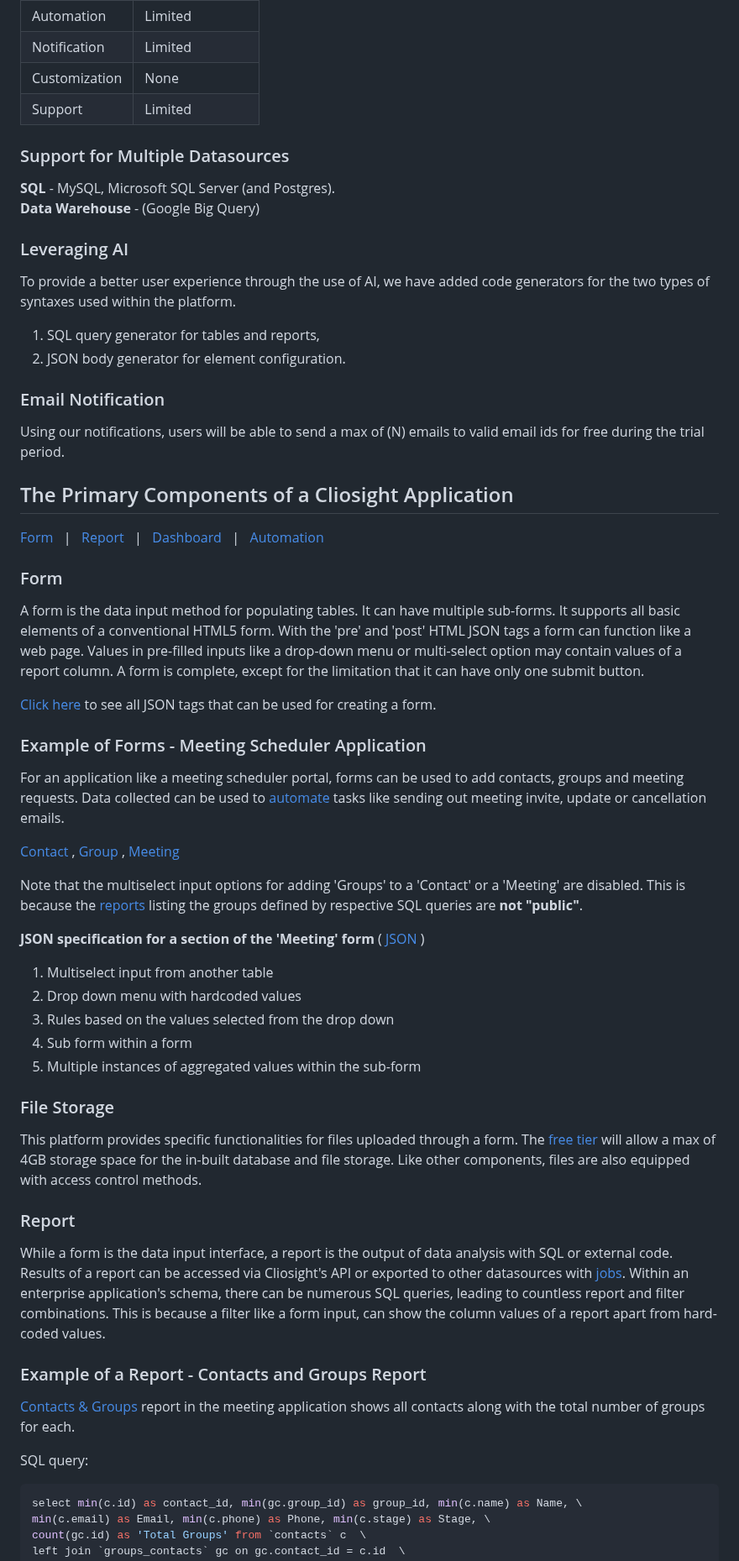
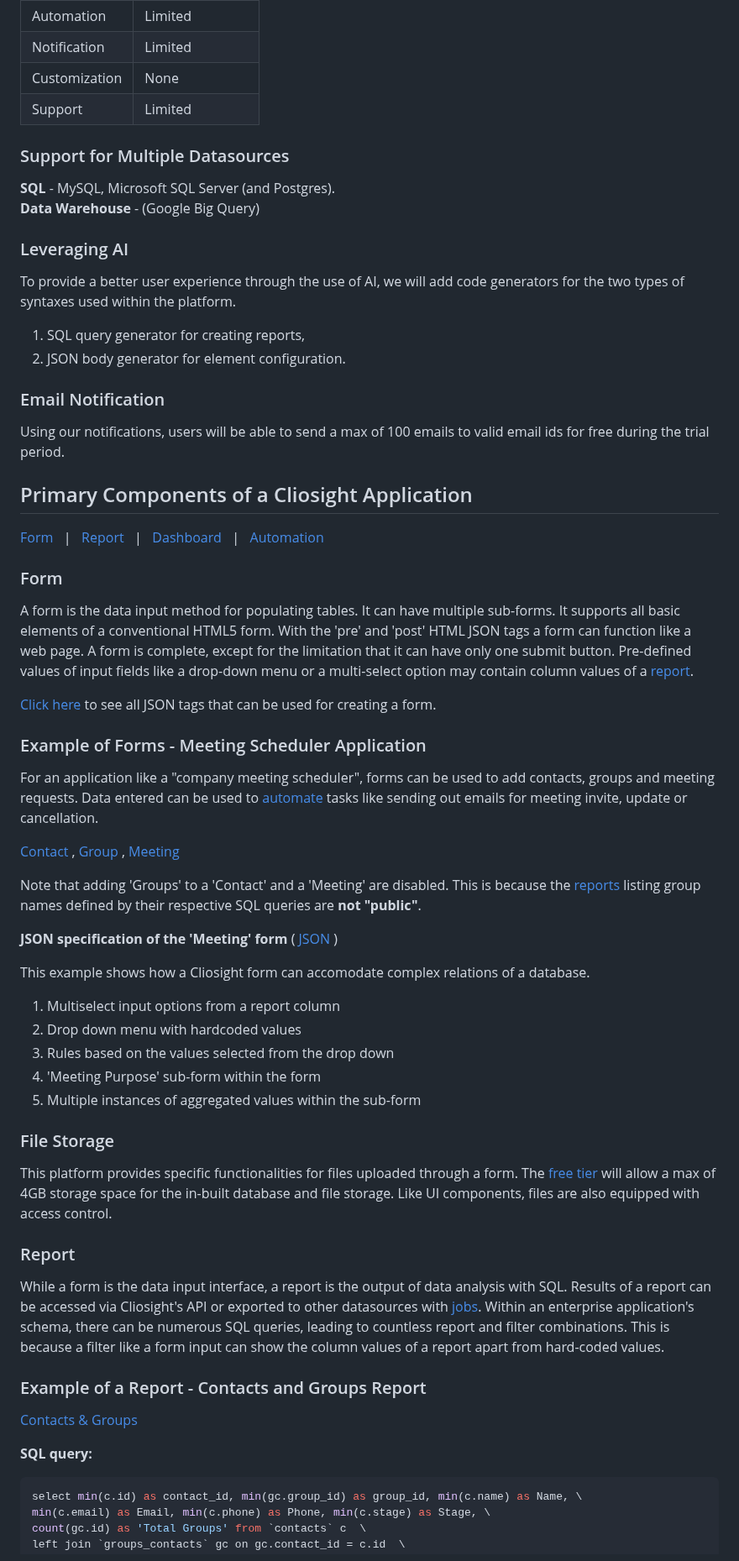
Before and after one commit to cliosight/cliosight_templates, a Markdown page: overview.md, the part around one of its changes. Shown at 84% size. Rendered like a GitHub page.

````diff
--- a/overview.md
+++ b/overview.md
@@ -15,56 +15,56 @@ Our interface enable users to develop versatile data apps in a matter of few min
 |Customization           |None |
 |Support    |Limited   |
 
-
 ### Support for Multiple Datasources <a name="datasources"></a>
 
 **SQL** - MySQL, Microsoft SQL Server (and Postgres).
 **Data Warehouse** - (Google Big Query)
 
 ### Leveraging AI <a name="ai"></a>
-To provide a better user experience through the use of AI, we have added code generators for the two types of syntaxes used within the platform.
-1. SQL query generator for tables and reports,
+To provide a better user experience through the use of AI, we will add code generators for the two types of syntaxes used within the platform.
+1. SQL query generator for creating reports,
 2. JSON body generator for element configuration.
 
 ### Email Notification <a name="email"></a>
-Using our notifications, users will be able to send a max of (N) emails to valid email ids for free during the trial period.
+Using our notifications, users will be able to send a max of 100 emails to valid email ids for free during the trial period.
 
 <p align="center">
-<h2 align="left">The Primary Components of a Cliosight Application</h2>
+<h2 align="left">Primary Components of a Cliosight Application</h2>
 </p>
 
 [Form](#form)  &nbsp;&nbsp;|&nbsp;&nbsp;      [Report](#report)   &nbsp;&nbsp;|&nbsp;&nbsp;     [Dashboard](#dashboard)   &nbsp;&nbsp;|&nbsp;&nbsp;    [Automation](#automation)
 
 ### Form <a name="form"></a>
-A form is the data input method for populating tables. It can have multiple sub-forms. It supports all basic elements of a conventional HTML5 form. With the 'pre' and 'post' HTML JSON tags a form can function like a web page. Values in pre-filled inputs like a drop-down menu or multi-select option may contain values of a report column. A form is complete, except for the limitation that it can have only one submit button.
+A form is the data input method for populating tables. It can have multiple sub-forms. It supports all basic elements of a conventional HTML5 form. With the 'pre' and 'post' HTML JSON tags a form can function like a web page. A form is complete, except for the limitation that it can have only one submit button. Pre-defined values of input fields like a drop-down menu or a multi-select option may contain column values of a [report](#report).
 
 [Click here](https://github.com/cliosight/Docs/blob/main/form_json_format.css) to see all JSON tags that can be used for creating a form.
 
 ### Example of Forms - Meeting Scheduler Application <a name="form_example"></a>
-For an application like a meeting scheduler portal, forms can be used to add contacts, groups and meeting requests. Data collected can be used to [automate](#automation) tasks like sending out meeting invite, update or cancellation emails.
+For an application like a "company meeting scheduler", forms can be used to add contacts, groups and meeting requests. Data entered can be used to [automate](#automation) tasks like sending out emails for meeting invite, update or cancellation.
 
 [Contact](https://app.cliosight.com/app/forms/35/show/public?noNavbar=true) ,   [Group](https://app.cliosight.com/app/forms/34/show/public?noNavbar=true) ,   [Meeting](https://app.cliosight.com/app/forms/58/show/public?noNavbar=true)
 
-Note that the multiselect input options for adding 'Groups' to a 'Contact' or a 'Meeting' are disabled. This is because the [reports](#report) listing the groups defined by respective SQL queries are <b>not "public"</b>.
+Note that adding 'Groups' to a 'Contact' and a 'Meeting' are disabled. This is because the [reports](#report) listing group names defined by their respective SQL queries are <b>not "public"</b>.
 
-**JSON specification for a section of the 'Meeting' form** <a name="meeting_form"></a> ( [JSON](https://github.com/cliosight/Docs/blob/main/meeting_form_json.json) )
+**JSON specification of the 'Meeting' form** <a name="meeting_form"></a> ( [JSON](https://github.com/cliosight/Docs/blob/main/meeting_form_json.json) )
 
-1. Multiselect input from another table
+This example shows how a Cliosight form can accomodate complex relations of a database.
+1. Multiselect input options from a report column
 2. Drop down menu with hardcoded values
 3. Rules based on the values selected from the drop down
-4. Sub form within a form
+4. 'Meeting Purpose' sub-form within the form
 5. Multiple instances of aggregated values within the sub-form
 
 ### File Storage <a name="afiles"></a>
-This platform provides specific functionalities for files uploaded through a form. The [free tier](#freetier) will allow a max of 4GB storage space for the in-built database and file storage. Like other components, files are also equipped with access control methods.
+This platform provides specific functionalities for files uploaded through a form. The [free tier](#freetier) will allow a max of 4GB storage space for the in-built database and file storage. Like UI components, files are also equipped with access control.
 
 ### Report <a name="report"></a>
-While a form is the data input interface, a report is the output of data analysis with SQL or external code. Results of a report can be accessed via Cliosight's API or exported to other datasources with [jobs](#jobs). Within an enterprise application's schema, there can be numerous SQL queries, leading to countless report and filter combinations. This is because a filter like a form input, can show the column values of a report apart from hard-coded values.
+While a form is the data input interface, a report is the output of data analysis with SQL. Results of a report can be accessed via Cliosight's API or exported to other datasources with [jobs](#jobs). Within an enterprise application's schema, there can be numerous SQL queries, leading to countless report and filter combinations. This is because a filter like a form input can show the column values of a report apart from hard-coded values.
 
 ### Example of a Report - Contacts and Groups Report  <a name="report_example"></a>
-[Contacts & Groups](https://app.cliosight.com/app/reports/29/show/public?noNavbar=true) report in the meeting application shows all contacts along with the total number of groups for each.
+[Contacts & Groups](https://app.cliosight.com/app/reports/29/show/public?noNavbar=true)
 
-SQL query:
+**SQL query:**
 ``` sql
 select min(c.id) as contact_id, min(gc.group_id) as group_id, min(c.name) as Name, \
 min(c.email) as Email, min(c.phone) as Phone, min(c.stage) as Stage, \
````
Also changed, not shown: other parts of overview.md (+18 -19 lines).
